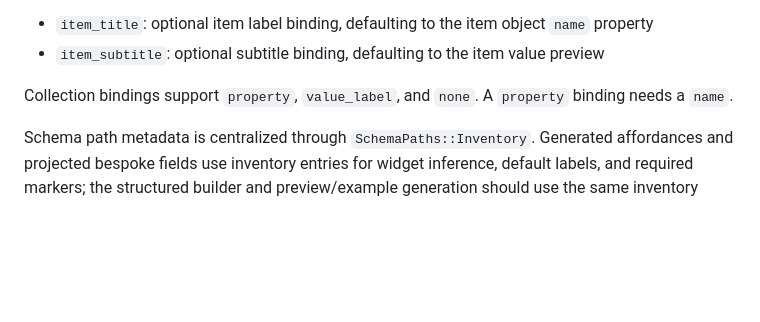
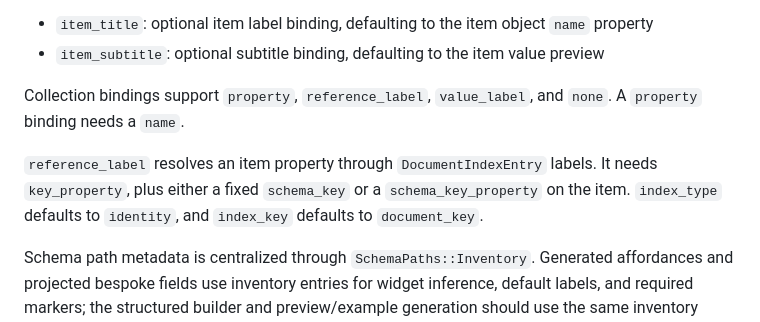
Before and after one commit to meleneth/datawires, a Markdown page: docs/edit_affordance_dsl.md, the part around one of its changes. GitHub-like rendering; blank space fills up the shorter version.

Commit message:
Document advanced edit affordance references

```diff
--- a/docs/edit_affordance_dsl.md
+++ b/docs/edit_affordance_dsl.md
@@ -132,7 +132,9 @@ Collection item actions currently use regenerated array index paths. After delet
 - `item_title`: optional item label binding, defaulting to the item object `name` property
 - `item_subtitle`: optional subtitle binding, defaulting to the item value preview
 
-Collection bindings support `property`, `value_label`, and `none`. A `property` binding needs a `name`.
+Collection bindings support `property`, `reference_label`, `value_label`, and `none`. A `property` binding needs a `name`.
+
+`reference_label` resolves an item property through `DocumentIndexEntry` labels. It needs `key_property`, plus either a fixed `schema_key` or a `schema_key_property` on the item. `index_type` defaults to `identity`, and `index_key` defaults to `document_key`.
 
 Schema path metadata is centralized through `SchemaPaths::Inventory`. Generated affordances and projected bespoke fields use inventory entries for widget inference, default labels, and required markers; the structured builder and preview/example generation should use the same inventory source.
 
```
Also changed, not shown: other parts of docs/edit_affordance_dsl.md (+1 -1 lines), TASKS.md (+2 -0 lines).
